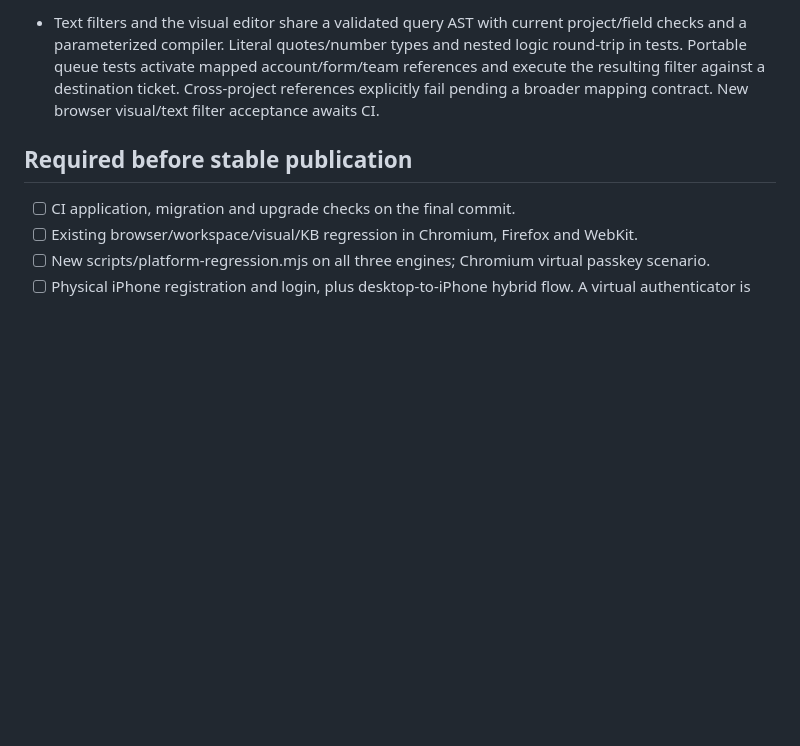
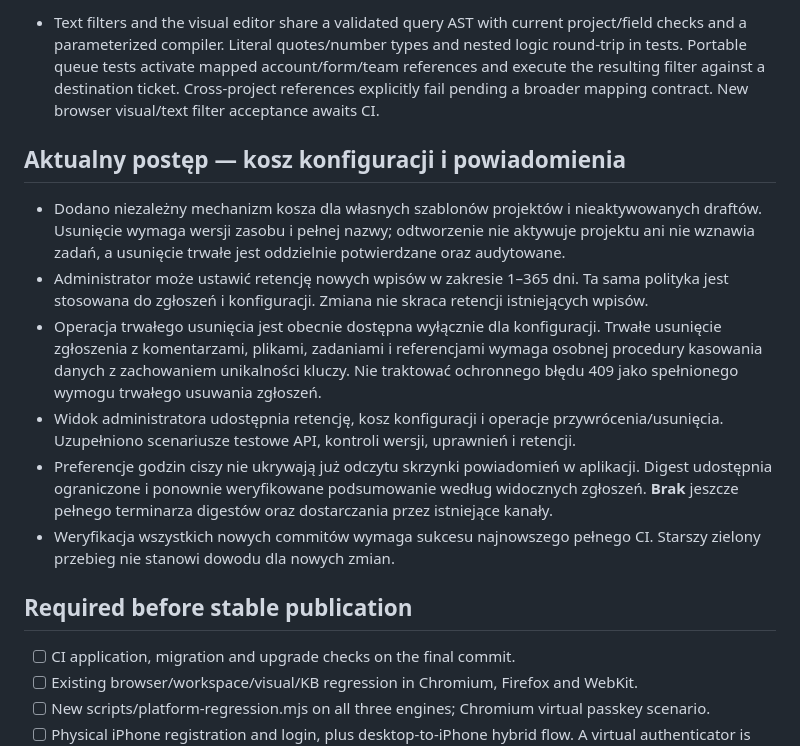
Before and after one commit to iTELade/service-desk, a Markdown page: VALIDATION_2.2.0.md, the part around the change. Drawn GitHub-style; blank space fills up the shorter version.

Commit message:
docs(2.2): record tested configuration recycle scope and remaining gates

```diff
--- a/VALIDATION_2.2.0.md
+++ b/VALIDATION_2.2.0.md
@@ -53,6 +53,15 @@
 - CI on e00d373284830411b5f699bff9b15bd74134d3cd passed all jobs, including customer approval withdrawal and template revision restore, main regressions, all platform/KB engines and both production container architectures.
 - Text filters and the visual editor share a validated query AST with current project/field checks and a parameterized compiler. Literal quotes/number types and nested logic round-trip in tests. Portable queue tests activate mapped account/form/team references and execute the resulting filter against a destination ticket. Cross-project references explicitly fail pending a broader mapping contract. New browser visual/text filter acceptance awaits CI.
 
+## Aktualny postęp — kosz konfiguracji i powiadomienia
+
+- Dodano niezależny mechanizm kosza dla własnych szablonów projektów i nieaktywowanych draftów. Usunięcie wymaga wersji zasobu i pełnej nazwy; odtworzenie nie aktywuje projektu ani nie wznawia zadań, a usunięcie trwałe jest oddzielnie potwierdzane oraz audytowane.
+- Administrator może ustawić retencję nowych wpisów w zakresie 1–365 dni. Ta sama polityka jest stosowana do zgłoszeń i konfiguracji. Zmiana nie skraca retencji istniejących wpisów.
+- Operacja trwałego usunięcia jest obecnie dostępna wyłącznie dla konfiguracji. Trwałe usunięcie zgłoszenia z komentarzami, plikami, zadaniami i referencjami wymaga osobnej procedury kasowania danych z zachowaniem unikalności kluczy. Nie traktować ochronnego błędu 409 jako spełnionego wymogu trwałego usuwania zgłoszeń.
+- Widok administratora udostępnia retencję, kosz konfiguracji i operacje przywrócenia/usunięcia. Uzupełniono scenariusze testowe API, kontroli wersji, uprawnień i retencji.
+- Preferencje godzin ciszy nie ukrywają już odczytu skrzynki powiadomień w aplikacji. Digest udostępnia ograniczone i ponownie weryfikowane podsumowanie według widocznych zgłoszeń. **Brak** jeszcze pełnego terminarza digestów oraz dostarczania przez istniejące kanały.
+- Weryfikacja wszystkich nowych commitów wymaga sukcesu najnowszego pełnego CI. Starszy zielony przebieg nie stanowi dowodu dla nowych zmian.
+
 ## Required before stable publication
 
 - [ ] CI application, migration and upgrade checks on the final commit.
```
